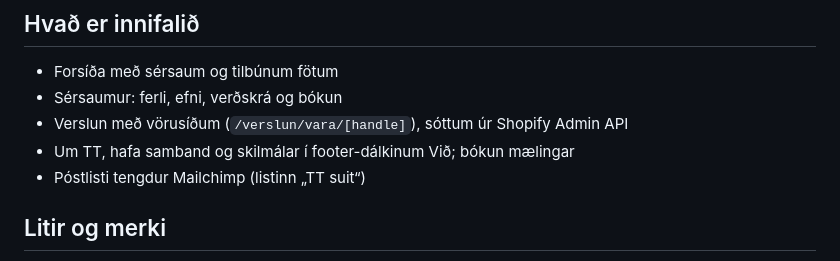
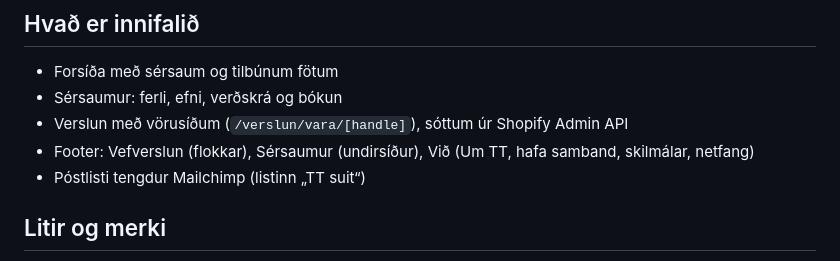
Before and after one commit to toggifram/ttsuit-is, a Markdown page: README.md, the part around the change. Drawn GitHub-style.

Commit message:
Note the rebuilt footer menus in the README.
Co-authored-by: toggi <toggi@fram.is>

```diff
--- a/README.md
+++ b/README.md
@@ -42,7 +42,7 @@ Shopify og Mailchimp eru stillt sem environment variables á Netlify-site-inu. L
 - Forsíða með sérsaum og tilbúnum fötum
 - Sérsaumur: ferli, efni, verðskrá og bókun
 - Verslun með vörusíðum (`/verslun/vara/[handle]`), sóttum úr Shopify Admin API
-- Um TT, hafa samband og skilmálar í footer-dálkinum Við; bókun mælingar
+- Footer: Vefverslun (flokkar), Sérsaumur (undirsíður), Við (Um TT, hafa samband, skilmálar, netfang)
 - Póstlisti tengdur Mailchimp (listinn „TT suit“)
 
 ## Litir og merki
```
